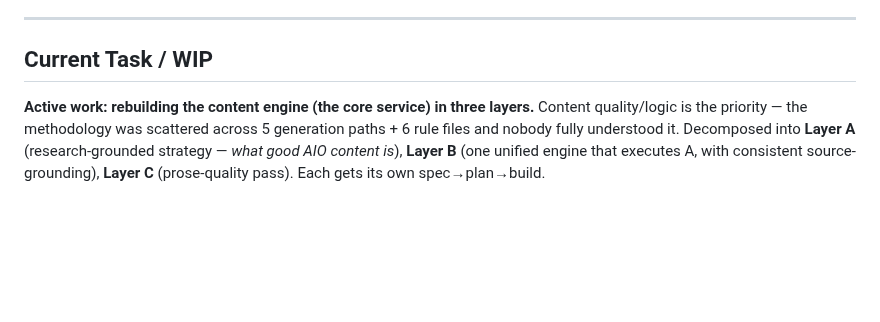
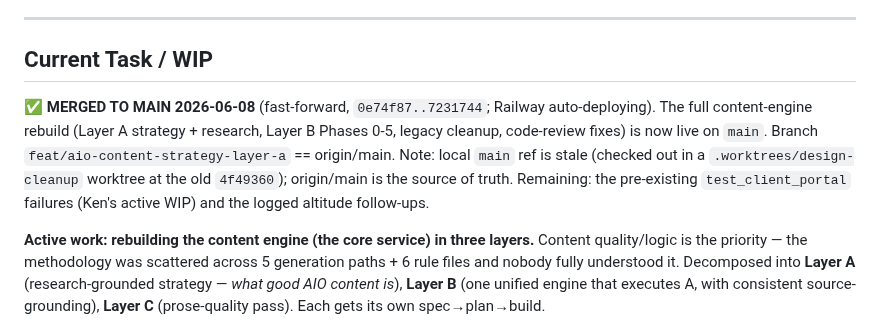
Before and after one commit to elkenturner/Lumidian, a Markdown page: CURRENT_STATE.md, the part around the change. Rendered like a GitHub page; blank space fills up the shorter version.

Commit message:
docs: CURRENT_STATE — content-engine rebuild merged to main + deploying
Co-Authored-By: Claude Opus 4.8 <noreply@anthropic.com>

```diff
--- a/CURRENT_STATE.md
+++ b/CURRENT_STATE.md
@@ -8,6 +8,8 @@
 ---
 
 ## Current Task / WIP
+
+**✅ MERGED TO MAIN 2026-06-08** (fast-forward, `0e74f87..7231744`; Railway auto-deploying). The full content-engine rebuild (Layer A strategy + research, Layer B Phases 0-5, legacy cleanup, code-review fixes) is now live on `main`. Branch `feat/aio-content-strategy-layer-a` == origin/main. Note: local `main` ref is stale (checked out in a `.worktrees/design-cleanup` worktree at the old `4f49360`); origin/main is the source of truth. Remaining: the pre-existing `test_client_portal` failures (Ken's active WIP) and the logged altitude follow-ups.
 
 **Active work: rebuilding the content engine (the core service) in three layers.** Content quality/logic is the priority — the methodology was scattered across 5 generation paths + 6 rule files and nobody fully understood it. Decomposed into **Layer A** (research-grounded strategy — *what good AIO content is*), **Layer B** (one unified engine that executes A, with consistent source-grounding), **Layer C** (prose-quality pass). Each gets its own spec→plan→build.
 
```
